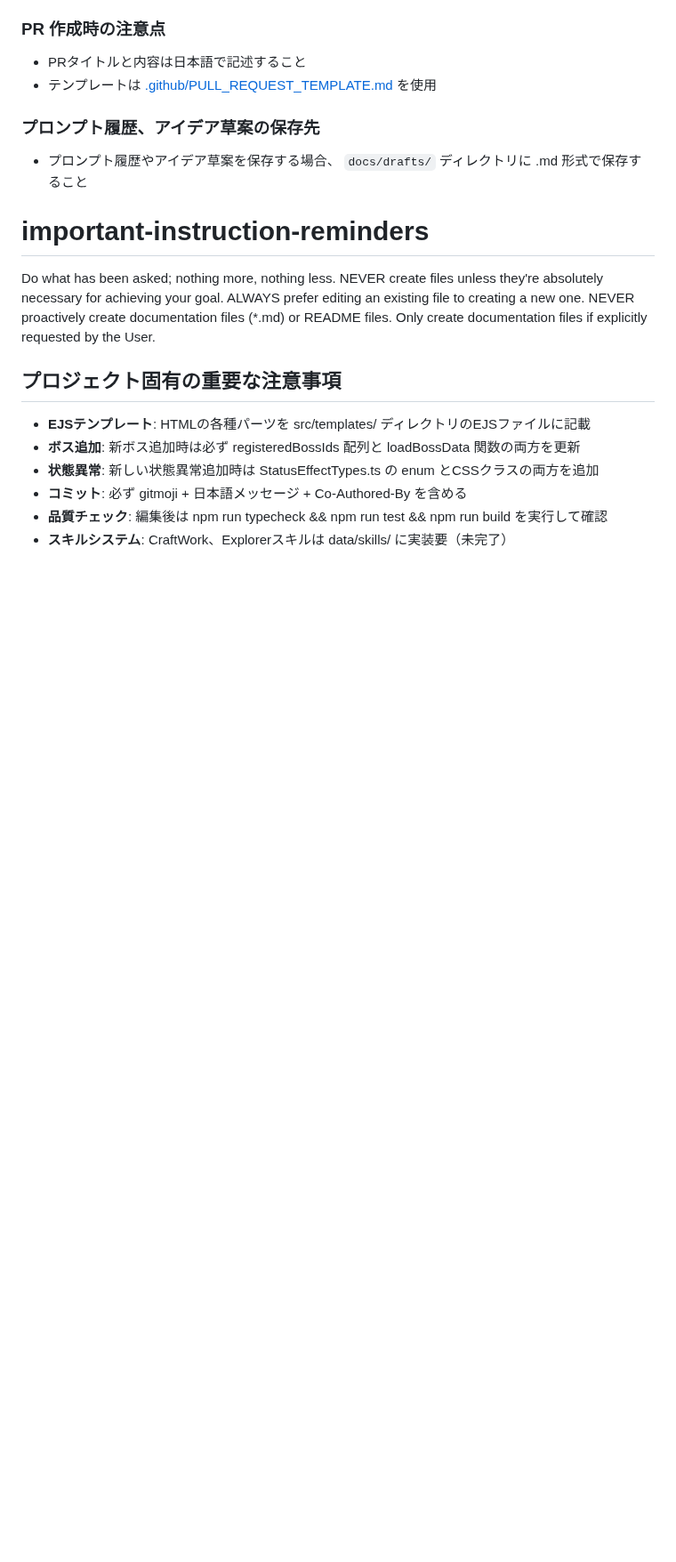
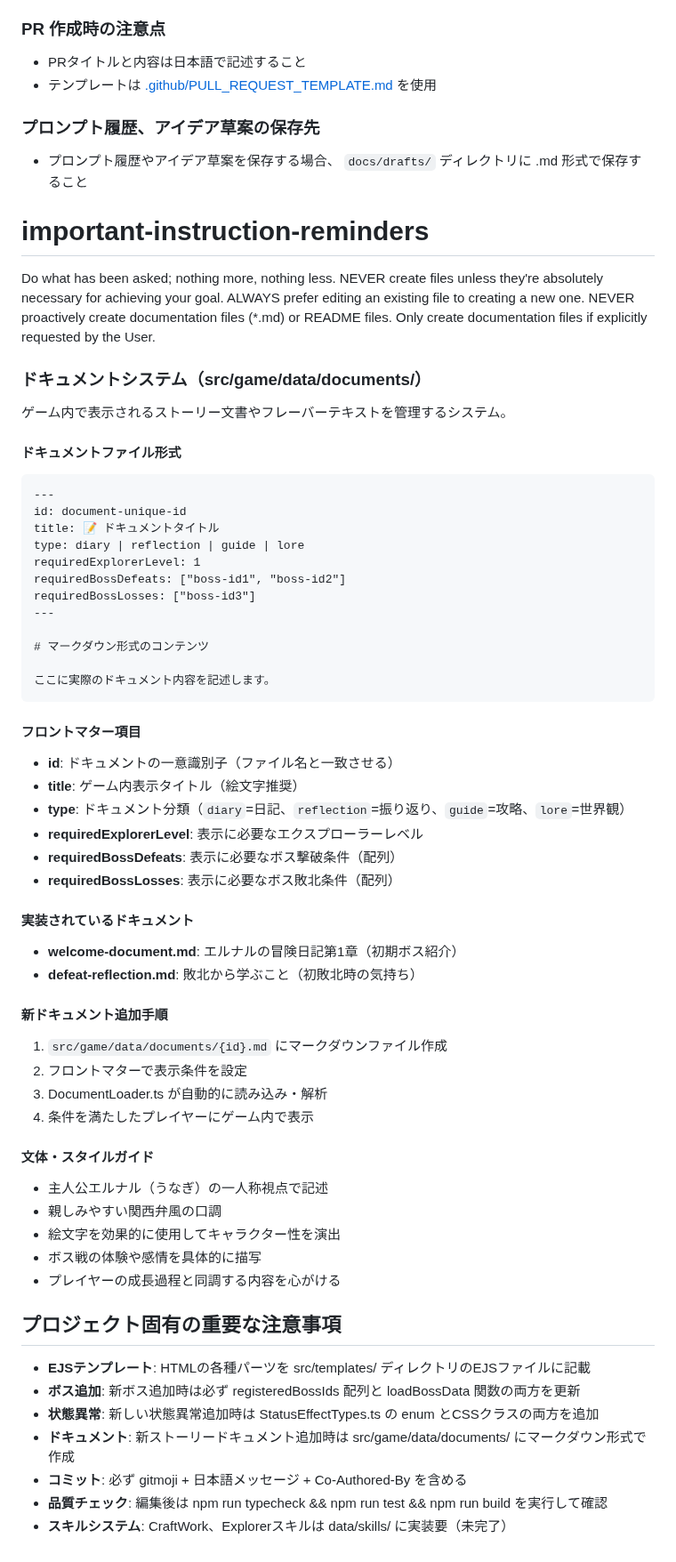
Before and after one commit to leftonbo/eel-rpg-game, a Markdown page: CLAUDE.md, the part around the change. Shown at 89% size. Drawn GitHub-style; blank space fills up the shorter version.

Commit message:
📝 CLAUDE.mdにドキュメントシステムの記述方法を追加
🤖 Generated with [Claude Code](https://claude.ai/code)

Co-Authored-By: Claude <noreply@anthropic.com>

````diff
--- a/CLAUDE.md
+++ b/CLAUDE.md
@@ -283,11 +283,62 @@ NEVER create files unless they're absolutely necessary for achieving your goal.
 ALWAYS prefer editing an existing file to creating a new one.
 NEVER proactively create documentation files (*.md) or README files. Only create documentation files if explicitly requested by the User.
 
+### ドキュメントシステム（src/game/data/documents/）
+
+ゲーム内で表示されるストーリー文書やフレーバーテキストを管理するシステム。
+
+#### ドキュメントファイル形式
+
+```markdown
+---
+id: document-unique-id
+title: 📝 ドキュメントタイトル
+type: diary | reflection | guide | lore
+requiredExplorerLevel: 1
+requiredBossDefeats: ["boss-id1", "boss-id2"]
+requiredBossLosses: ["boss-id3"]
+---
+
+# マークダウン形式のコンテンツ
+
+ここに実際のドキュメント内容を記述します。
+```
+
+#### フロントマター項目
+
+- **id**: ドキュメントの一意識別子（ファイル名と一致させる）
+- **title**: ゲーム内表示タイトル（絵文字推奨）
+- **type**: ドキュメント分類（`diary`=日記、`reflection`=振り返り、`guide`=攻略、`lore`=世界観）
+- **requiredExplorerLevel**: 表示に必要なエクスプローラーレベル
+- **requiredBossDefeats**: 表示に必要なボス撃破条件（配列）
+- **requiredBossLosses**: 表示に必要なボス敗北条件（配列）
+
+#### 実装されているドキュメント
+
+- **welcome-document.md**: エルナルの冒険日記第1章（初期ボス紹介）
+- **defeat-reflection.md**: 敗北から学ぶこと（初敗北時の気持ち）
+
+#### 新ドキュメント追加手順
+
+1. `src/game/data/documents/{id}.md` にマークダウンファイル作成
+2. フロントマターで表示条件を設定
+3. DocumentLoader.ts が自動的に読み込み・解析
+4. 条件を満たしたプレイヤーにゲーム内で表示
+
+#### 文体・スタイルガイド
+
+- 主人公エルナル（うなぎ）の一人称視点で記述
+- 親しみやすい関西弁風の口調
+- 絵文字を効果的に使用してキャラクター性を演出
+- ボス戦の体験や感情を具体的に描写
+- プレイヤーの成長過程と同調する内容を心がける
+
 ## プロジェクト固有の重要な注意事項
 
 - **EJSテンプレート**: HTMLの各種パーツを src/templates/ ディレクトリのEJSファイルに記載
 - **ボス追加**: 新ボス追加時は必ず registeredBossIds 配列と loadBossData 関数の両方を更新
 - **状態異常**: 新しい状態異常追加時は StatusEffectTypes.ts の enum とCSSクラスの両方を追加
+- **ドキュメント**: 新ストーリードキュメント追加時は src/game/data/documents/ にマークダウン形式で作成
 - **コミット**: 必ず gitmoji + 日本語メッセージ + Co-Authored-By を含める
 - **品質チェック**: 編集後は npm run typecheck && npm run test && npm run build を実行して確認
 - **スキルシステム**: CraftWork、Explorerスキルは data/skills/ に実装要（未完了）
````
